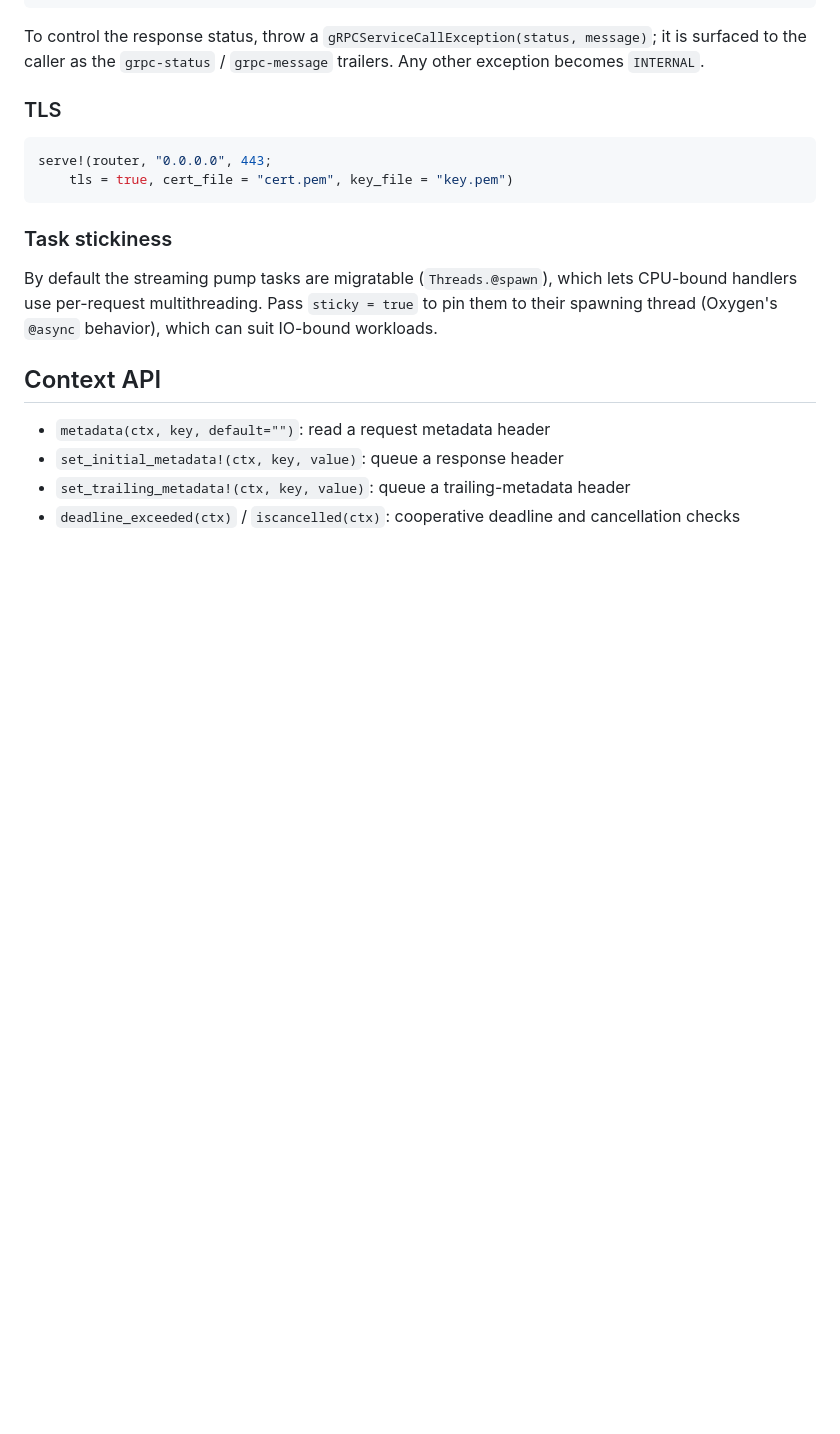
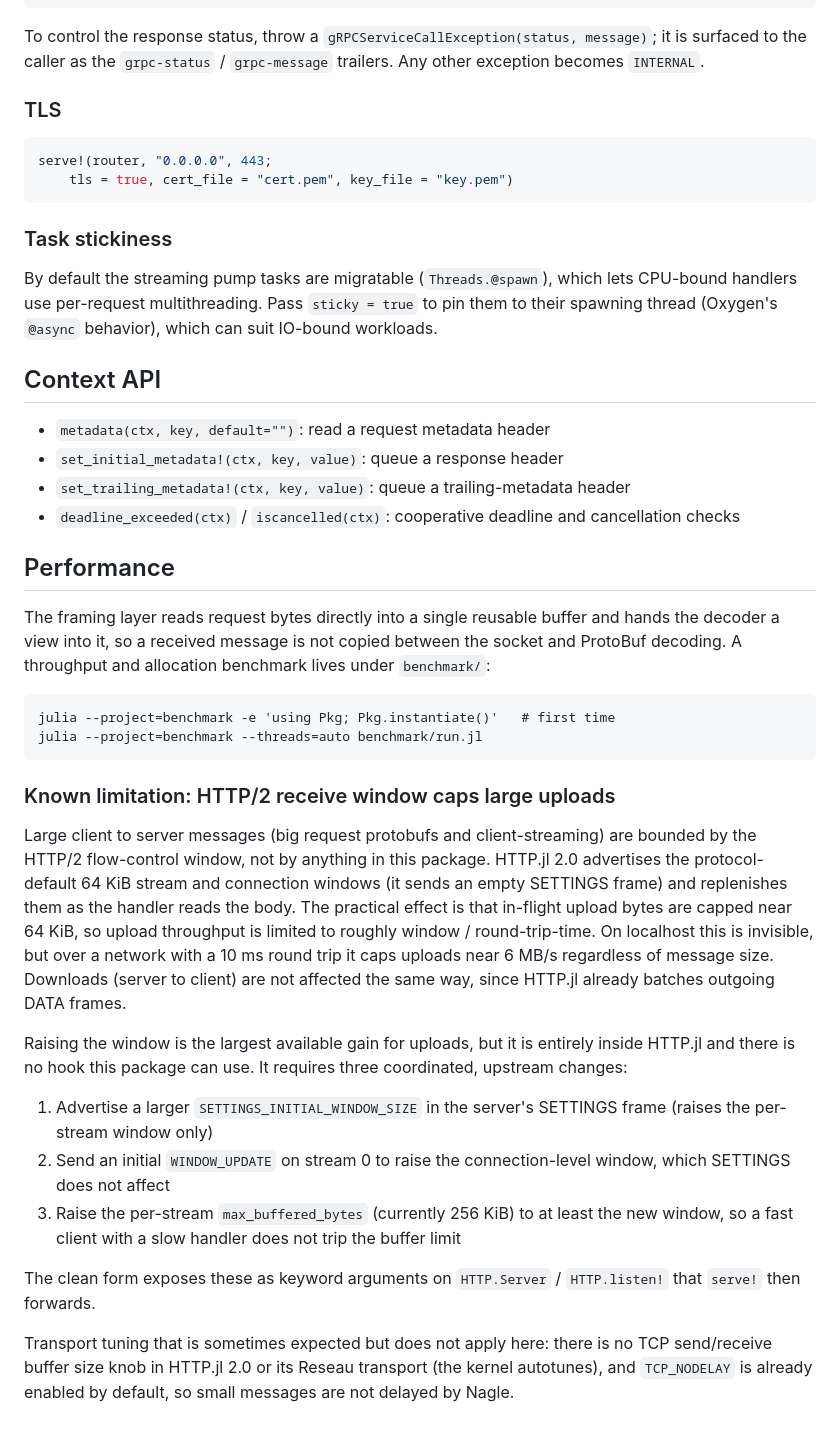
Before and after one commit to csvance/gRPCServer.jl, a Markdown page: README.md, the part around the change. GitHub-like rendering; blank space fills up the shorter version.

````diff
--- a/README.md
+++ b/README.md
@@ -87,3 +87,47 @@ IO-bound workloads.
 - `set_trailing_metadata!(ctx, key, value)`: queue a trailing-metadata header
 - `deadline_exceeded(ctx)` / `iscancelled(ctx)`: cooperative deadline and
   cancellation checks
+
+## Performance
+
+The framing layer reads request bytes directly into a single reusable buffer and
+hands the decoder a view into it, so a received message is not copied between the
+socket and ProtoBuf decoding. A throughput and allocation benchmark lives under
+`benchmark/`:
+
+```
+julia --project=benchmark -e 'using Pkg; Pkg.instantiate()'   # first time
+julia --project=benchmark --threads=auto benchmark/run.jl
+```
+
+### Known limitation: HTTP/2 receive window caps large uploads
+
+Large client to server messages (big request protobufs and client-streaming) are
+bounded by the HTTP/2 flow-control window, not by anything in this package.
+HTTP.jl 2.0 advertises the protocol-default 64 KiB stream and connection windows
+(it sends an empty SETTINGS frame) and replenishes them as the handler reads the
+body. The practical effect is that in-flight upload bytes are capped near 64 KiB,
+so upload throughput is limited to roughly window / round-trip-time. On localhost
+this is invisible, but over a network with a 10 ms round trip it caps uploads
+near 6 MB/s regardless of message size. Downloads (server to client) are not
+affected the same way, since HTTP.jl already batches outgoing DATA frames.
+
+Raising the window is the largest available gain for uploads, but it is entirely
+inside HTTP.jl and there is no hook this package can use. It requires three
+coordinated, upstream changes:
+
+1. Advertise a larger `SETTINGS_INITIAL_WINDOW_SIZE` in the server's SETTINGS
+   frame (raises the per-stream window only)
+2. Send an initial `WINDOW_UPDATE` on stream 0 to raise the connection-level
+   window, which SETTINGS does not affect
+3. Raise the per-stream `max_buffered_bytes` (currently 256 KiB) to at least the
+   new window, so a fast client with a slow handler does not trip the buffer
+   limit
+
+The clean form exposes these as keyword arguments on `HTTP.Server` /
+`HTTP.listen!` that `serve!` then forwards.
+
+Transport tuning that is sometimes expected but does not apply here: there is no
+TCP send/receive buffer size knob in HTTP.jl 2.0 or its Reseau transport (the
+kernel autotunes), and `TCP_NODELAY` is already enabled by default, so small
+messages are not delayed by Nagle.
````
